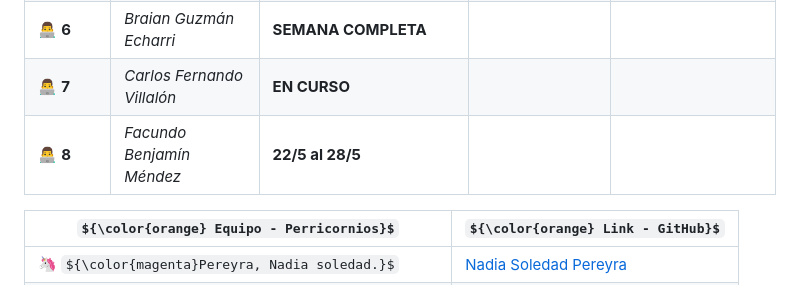
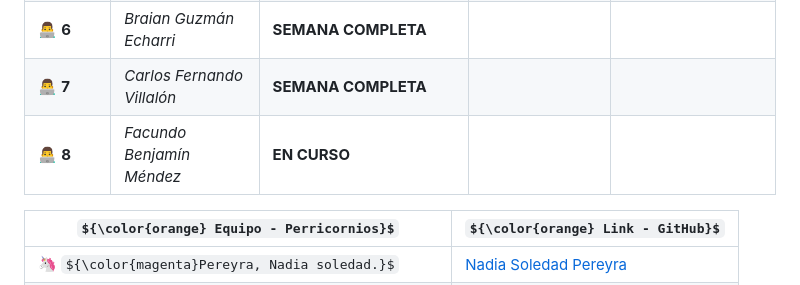
Before and after one commit to CodeSystem2022/Perricornios-Tercer-Semestre, a Markdown page: README.md, the part around the change. GitHub-like rendering; some formulas as TeX source.

Commit message:
Update README.md
Se actualiza readme general del repositorio.

```diff
--- a/README.md
+++ b/README.md
@@ -24,8 +24,8 @@
 | 👨‍💻 **4** | *Gabriel Juan Alejandro Juhasz* | **SEMANA COMPLETA** |
 | 👨‍💻 **5** | *Juan Ignacio Encinas* | **SEMANA COMPLETA** |
 | 👨‍💻 **6** | *Braian Guzmán Echarri* | **SEMANA COMPLETA** |
-| 👨‍💻 **7** | *Carlos Fernando Villalón* | **EN CURSO** |
-| 👨‍💻 **8** | *Facundo Benjamín Méndez* | **22/5 al 28/5** |
+| 👨‍💻 **7** | *Carlos Fernando Villalón* | **SEMANA COMPLETA** |
+| 👨‍💻 **8** | *Facundo Benjamín Méndez* | **EN CURSO** |
 
 | ${\color{orange} Equipo - Perricornios}$ | ${\color{orange} Link - GitHub}$ |
 | --- | --- |
```
